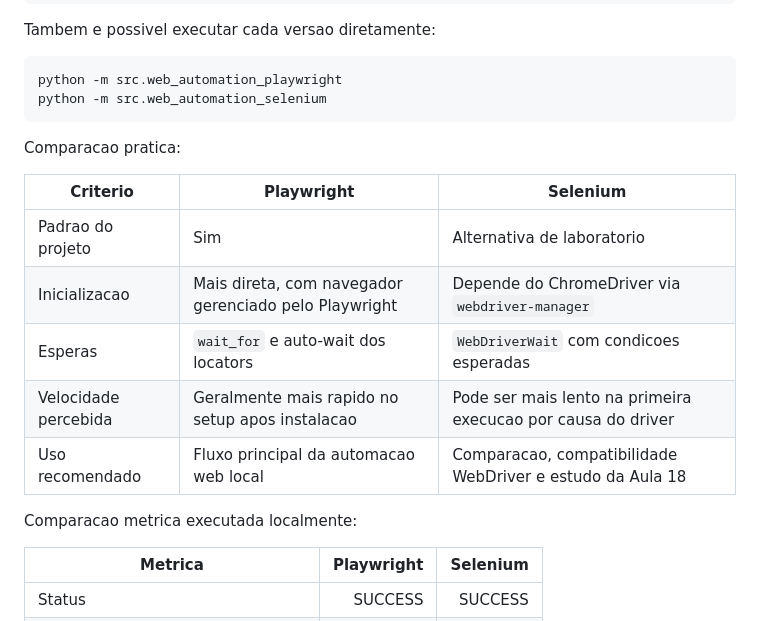
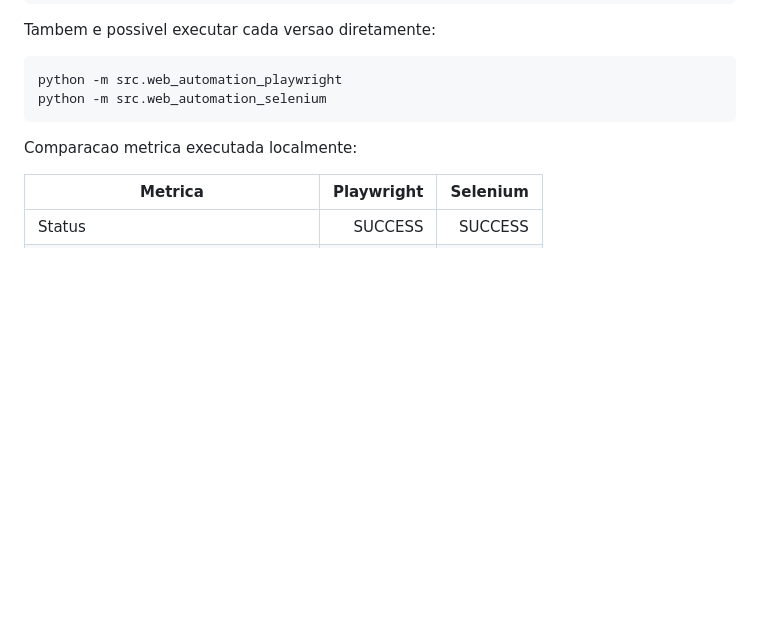
Before and after one commit to TeodorioNeto/Bot-Confer-ncia-de-Lotes, a Markdown page: README.md, the part around the change. GitHub-like rendering; blank space fills up the shorter version.

````diff
--- a/README.md
+++ b/README.md
@@ -226,17 +226,6 @@ Tambem e possivel executar cada versao diretamente:
 python -m src.web_automation_playwright
 python -m src.web_automation_selenium
 ```
-
-Comparacao pratica:
-
-| Criterio | Playwright | Selenium |
-| --- | --- | --- |
-| Padrao do projeto | Sim | Alternativa de laboratorio |
-| Inicializacao | Mais direta, com navegador gerenciado pelo Playwright | Depende do ChromeDriver via `webdriver-manager` |
-| Esperas | `wait_for` e auto-wait dos locators | `WebDriverWait` com condicoes esperadas |
-| Velocidade percebida | Geralmente mais rapido no setup apos instalacao | Pode ser mais lento na primeira execucao por causa do driver |
-| Uso recomendado | Fluxo principal da automacao web local | Comparacao, compatibilidade WebDriver e estudo da Aula 18 |
-
 Comparacao metrica executada localmente:
 
 | Metrica | Playwright | Selenium |
````
